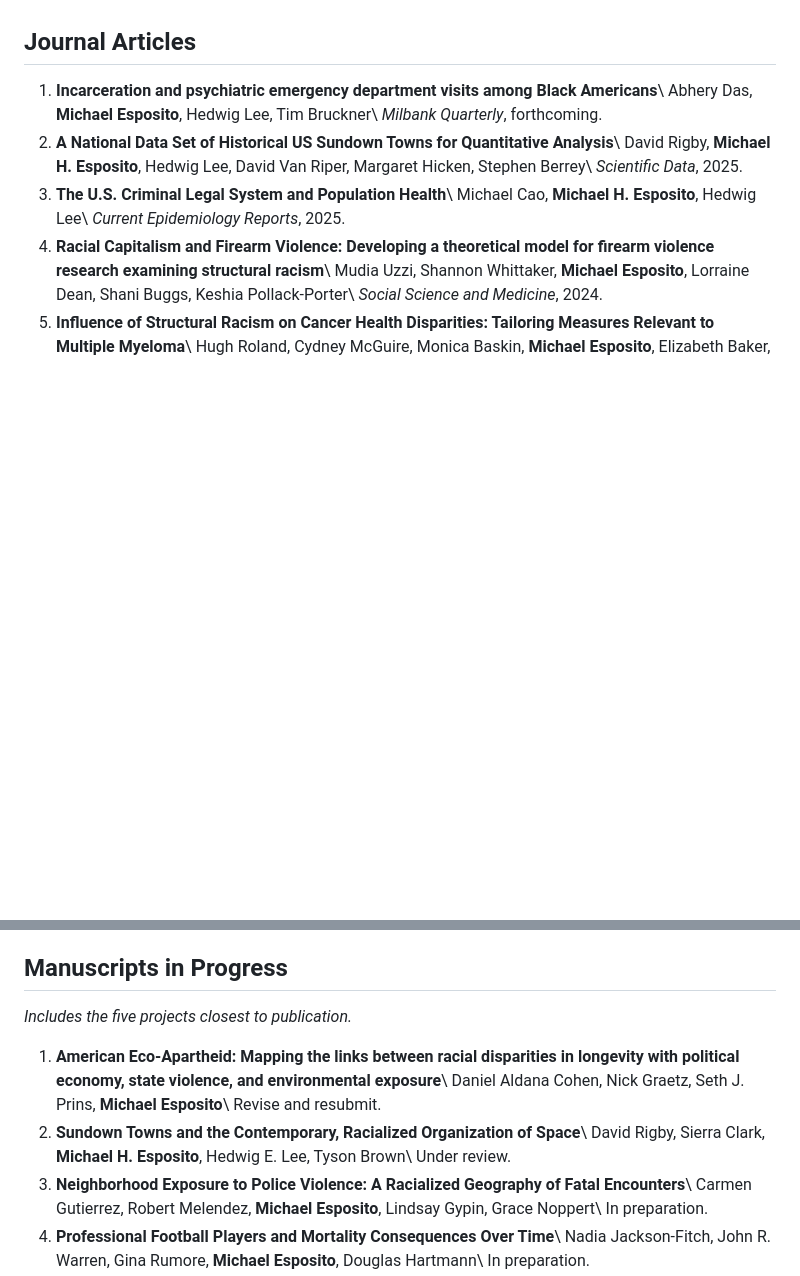
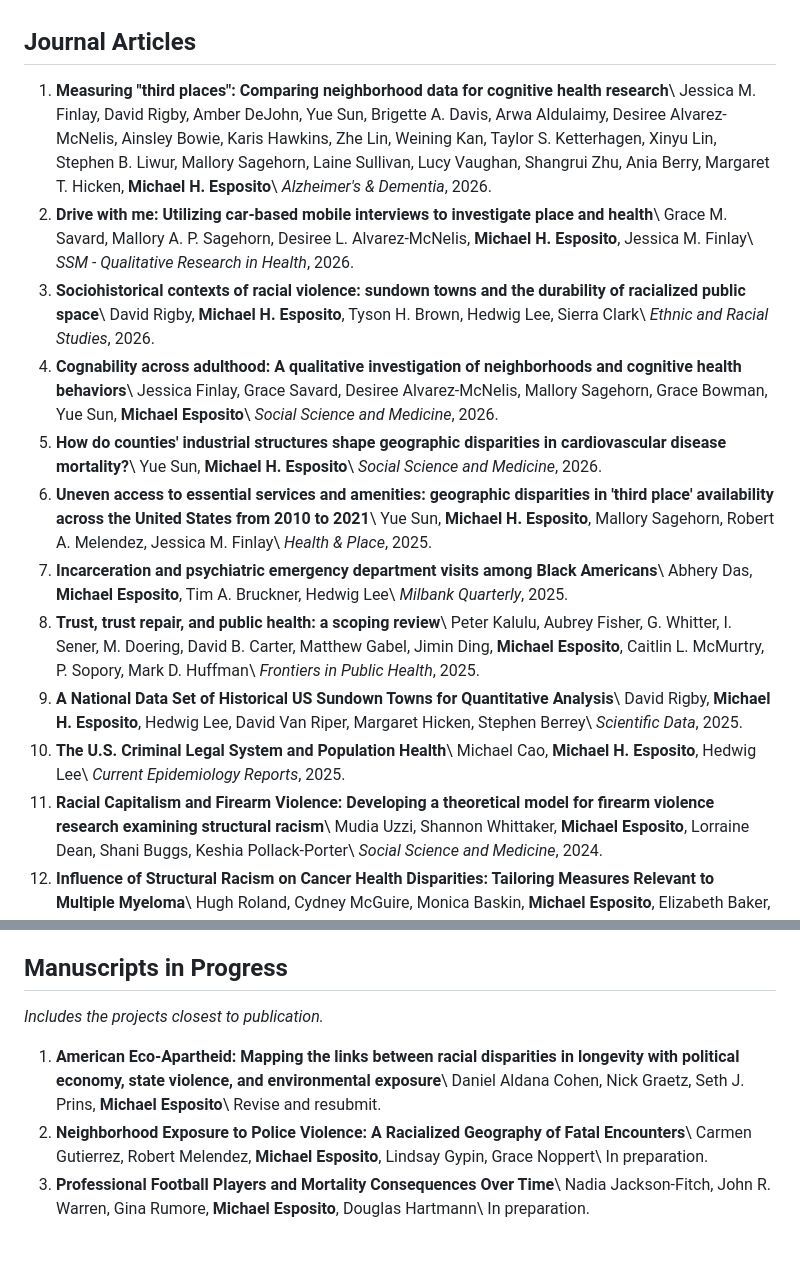
Before and after one commit to mhespo2/mhespo.github.io, a Markdown page: cv.md, 2 parts joined by grey strips. Rendered like a GitHub page; blank space fills up the shorter version.

Commit message:
Add 2025-2026 publications to CV
- Add six new journal articles (Alzheimer's & Dementia; SSM - Qualitative
  Research in Health; two in Social Science and Medicine; Health & Place;
  Frontiers in Public Health)
- Move the sundown towns manuscript to journal articles, now published in
  Ethnic and Racial Studies (2026)
- Update the Milbank Quarterly article from forthcoming to 2025 and match
  the published author order

Co-Authored-By: Claude Opus 5.5 <noreply@anthropic.com>
Claude-Session: https://claude.ai/code/session_018x21KvwdJNNbWGfdFGVhQy

```diff
--- a/cv.md
+++ b/cv.md
@@ -38,9 +38,30 @@ population health; race; statistical methodology; social/spatial context
 
 ## Journal Articles
 
+1. **Measuring "third places": Comparing neighborhood data for cognitive health research**\\
+   Jessica M. Finlay, David Rigby, Amber DeJohn, Yue Sun, Brigette A. Davis, Arwa Aldulaimy, Desiree Alvarez-McNelis, Ainsley Bowie, Karis Hawkins, Zhe Lin, Weining Kan, Taylor S. Ketterhagen, Xinyu Lin, Stephen B. Liwur, Mallory Sagehorn, Laine Sullivan, Lucy Vaughan, Shangrui Zhu, Ania Berry, Margaret T. Hicken, **Michael H. Esposito**\\
+   *Alzheimer's & Dementia*, 2026.
+1. **Drive with me: Utilizing car-based mobile interviews to investigate place and health**\\
+   Grace M. Savard, Mallory A. P. Sagehorn, Desiree L. Alvarez-McNelis, **Michael H. Esposito**, Jessica M. Finlay\\
+   *SSM - Qualitative Research in Health*, 2026.
+1. **Sociohistorical contexts of racial violence: sundown towns and the durability of racialized public space**\\
+   David Rigby, **Michael H. Esposito**, Tyson H. Brown, Hedwig Lee, Sierra Clark\\
+   *Ethnic and Racial Studies*, 2026.
+1. **Cognability across adulthood: A qualitative investigation of neighborhoods and cognitive health behaviors**\\
+   Jessica Finlay, Grace Savard, Desiree Alvarez-McNelis, Mallory Sagehorn, Grace Bowman, Yue Sun, **Michael Esposito**\\
+   *Social Science and Medicine*, 2026.
+1. **How do counties' industrial structures shape geographic disparities in cardiovascular disease mortality?**\\
+   Yue Sun, **Michael H. Esposito**\\
+   *Social Science and Medicine*, 2026.
+1. **Uneven access to essential services and amenities: geographic disparities in 'third place' availability across the United States from 2010 to 2021**\\
+   Yue Sun, **Michael H. Esposito**, Mallory Sagehorn, Robert A. Melendez, Jessica M. Finlay\\
+   *Health & Place*, 2025.
 1. **Incarceration and psychiatric emergency department visits among Black Americans**\\
-   Abhery Das, **Michael Esposito**, Hedwig Lee, Tim Bruckner\\
-   *Milbank Quarterly*, forthcoming.
+   Abhery Das, **Michael Esposito**, Tim A. Bruckner, Hedwig Lee\\
+   *Milbank Quarterly*, 2025.
+1. **Trust, trust repair, and public health: a scoping review**\\
+   Peter Kalulu, Aubrey Fisher, G. Whitter, I. Sener, M. Doering, David B. Carter, Matthew Gabel, Jimin Ding, **Michael Esposito**, Caitlin L. McMurtry, P. Sopory, Mark D. Huffman\\
+   *Frontiers in Public Health*, 2025.
 1. **A National Data Set of Historical US Sundown Towns for Quantitative Analysis**\\
    David Rigby, **Michael H. Esposito**, Hedwig Lee, David Van Riper, Margaret Hicken, Stephen Berrey\\
    *Scientific Data*, 2025.
@@ -146,14 +167,11 @@ population health; race; statistical methodology; social/spatial context
 
 ## Manuscripts in Progress
 
-*Includes the five projects closest to publication.*
+*Includes the projects closest to publication.*
 
 1. **American Eco-Apartheid: Mapping the links between racial disparities in longevity with political economy, state violence, and environmental exposure**\\
    Daniel Aldana Cohen, Nick Graetz, Seth J. Prins, **Michael Esposito**\\
    Revise and resubmit.
-1. **Sundown Towns and the Contemporary, Racialized Organization of Space**\\
-   David Rigby, Sierra Clark, **Michael H. Esposito**, Hedwig E. Lee, Tyson Brown\\
-   Under review.
 1. **Neighborhood Exposure to Police Violence: A Racialized Geography of Fatal Encounters**\\
    Carmen Gutierrez, Robert Melendez, **Michael Esposito**, Lindsay Gypin, Grace Noppert\\
    In preparation.
```
